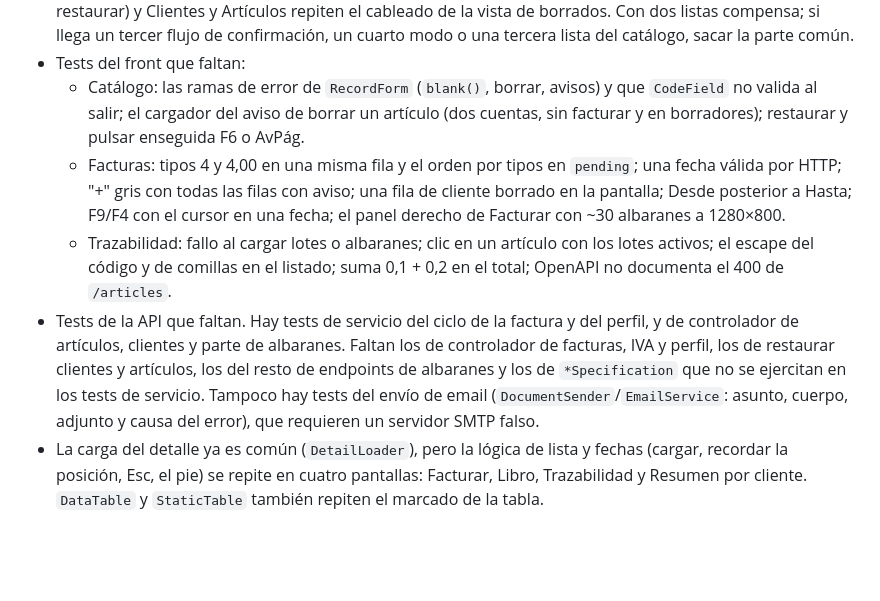
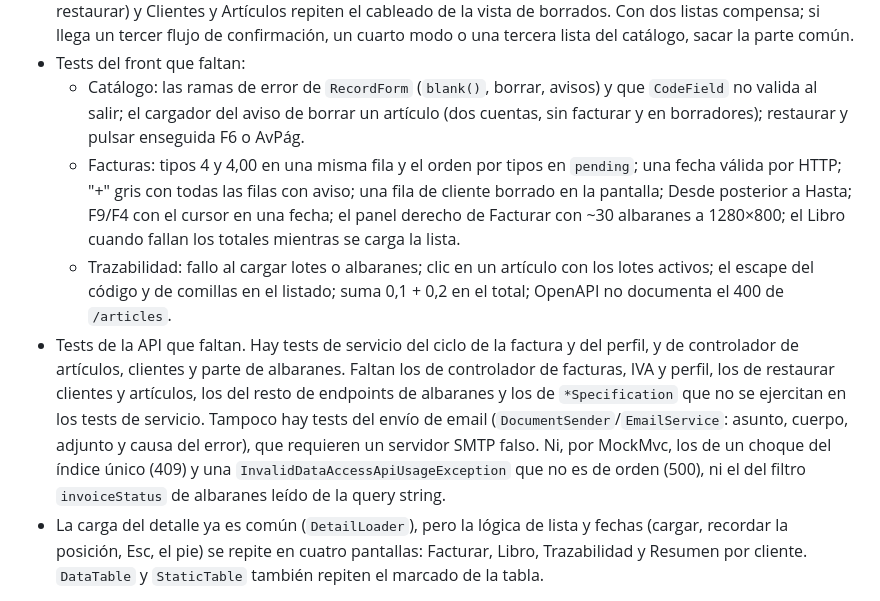
Before and after one commit to LuisPuchol/SelfBill, a Markdown page: PENDIENTES.md, the part around the change. GitHub-like rendering; blank space fills up the shorter version.

Commit message:
tidy the restore wording and the missing tests list
Co-Authored-By: Claude Opus 5.5 <noreply@anthropic.com>

```diff
--- a/PENDIENTES.md
+++ b/PENDIENTES.md
@@ -141,9 +141,9 @@ De la más sencilla a la más trabajosa:
 - `RestoreFlow.confirm()` y `DeleteFlow.confirm()` son gemelos, `ListScreen` lleva tres modos (normal, borrar, restaurar) y Clientes y Artículos repiten el cableado de la vista de borrados. Con dos listas compensa; si llega un tercer flujo de confirmación, un cuarto modo o una tercera lista del catálogo, sacar la parte común.
 - Tests del front que faltan:
   - Catálogo: las ramas de error de `RecordForm` (`blank()`, borrar, avisos) y que `CodeField` no valida al salir; el cargador del aviso de borrar un artículo (dos cuentas, sin facturar y en borradores); restaurar y pulsar enseguida F6 o AvPág.
-  - Facturas: tipos 4 y 4,00 en una misma fila y el orden por tipos en `pending`; una fecha válida por HTTP; "+" gris con todas las filas con aviso; una fila de cliente borrado en la pantalla; Desde posterior a Hasta; F9/F4 con el cursor en una fecha; el panel derecho de Facturar con ~30 albaranes a 1280×800.
+  - Facturas: tipos 4 y 4,00 en una misma fila y el orden por tipos en `pending`; una fecha válida por HTTP; "+" gris con todas las filas con aviso; una fila de cliente borrado en la pantalla; Desde posterior a Hasta; F9/F4 con el cursor en una fecha; el panel derecho de Facturar con ~30 albaranes a 1280×800; el Libro cuando fallan los totales mientras se carga la lista.
   - Trazabilidad: fallo al cargar lotes o albaranes; clic en un artículo con los lotes activos; el escape del código y de comillas en el listado; suma 0,1 + 0,2 en el total; OpenAPI no documenta el 400 de `/articles`.
-- Tests de la API que faltan. Hay tests de servicio del ciclo de la factura y del perfil, y de controlador de artículos, clientes y parte de albaranes. Faltan los de controlador de facturas, IVA y perfil, los de restaurar clientes y artículos, los del resto de endpoints de albaranes y los de `*Specification` que no se ejercitan en los tests de servicio. Tampoco hay tests del envío de email (`DocumentSender`/`EmailService`: asunto, cuerpo, adjunto y causa del error), que requieren un servidor SMTP falso.
+- Tests de la API que faltan. Hay tests de servicio del ciclo de la factura y del perfil, y de controlador de artículos, clientes y parte de albaranes. Faltan los de controlador de facturas, IVA y perfil, los de restaurar clientes y artículos, los del resto de endpoints de albaranes y los de `*Specification` que no se ejercitan en los tests de servicio. Tampoco hay tests del envío de email (`DocumentSender`/`EmailService`: asunto, cuerpo, adjunto y causa del error), que requieren un servidor SMTP falso. Ni, por MockMvc, los de un choque del índice único (409) y una `InvalidDataAccessApiUsageException` que no es de orden (500), ni el del filtro `invoiceStatus` de albaranes leído de la query string.
 - La carga del detalle ya es común (`DetailLoader`), pero la lógica de lista y fechas (cargar, recordar la posición, Esc, el pie) se repite en cuatro pantallas: Facturar, Libro, Trazabilidad y Resumen por cliente. `DataTable` y `StaticTable` también repiten el marcado de la tabla.
 
 Convenciones que mantener:
```
Also changed, not shown: CONCEPTO.md (+5 -5 lines).
